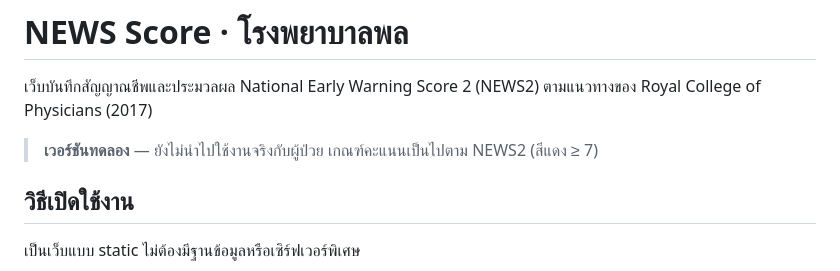
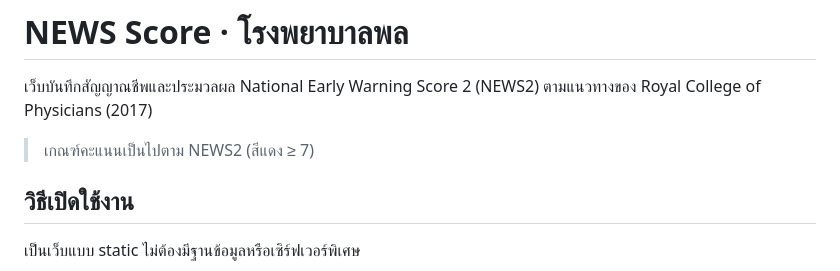
Before and after one commit to Premefeazer/phon-news-score, a Markdown page: README.md, the part around the change. Rendered like a GitHub page.

Commit message:
ลบข้อความเวอร์ชันทดลองออกจาก README
Co-Authored-By: Claude Sonnet 5.5 <noreply@anthropic.com>

```diff
--- a/README.md
+++ b/README.md
@@ -2,7 +2,7 @@
 
 เว็บบันทึกสัญญาณชีพและประมวลผล National Early Warning Score 2 (NEWS2) ตามแนวทางของ Royal College of Physicians (2017)
 
-> **เวอร์ชันทดลอง** — ยังไม่นำไปใช้งานจริงกับผู้ป่วย เกณฑ์คะแนนเป็นไปตาม NEWS2 (สีแดง ≥ 7)
+> เกณฑ์คะแนนเป็นไปตาม NEWS2 (สีแดง ≥ 7)
 
 ## วิธีเปิดใช้งาน
 เป็นเว็บแบบ static ไม่ต้องมีฐานข้อมูลหรือเซิร์ฟเวอร์พิเศษ
```
